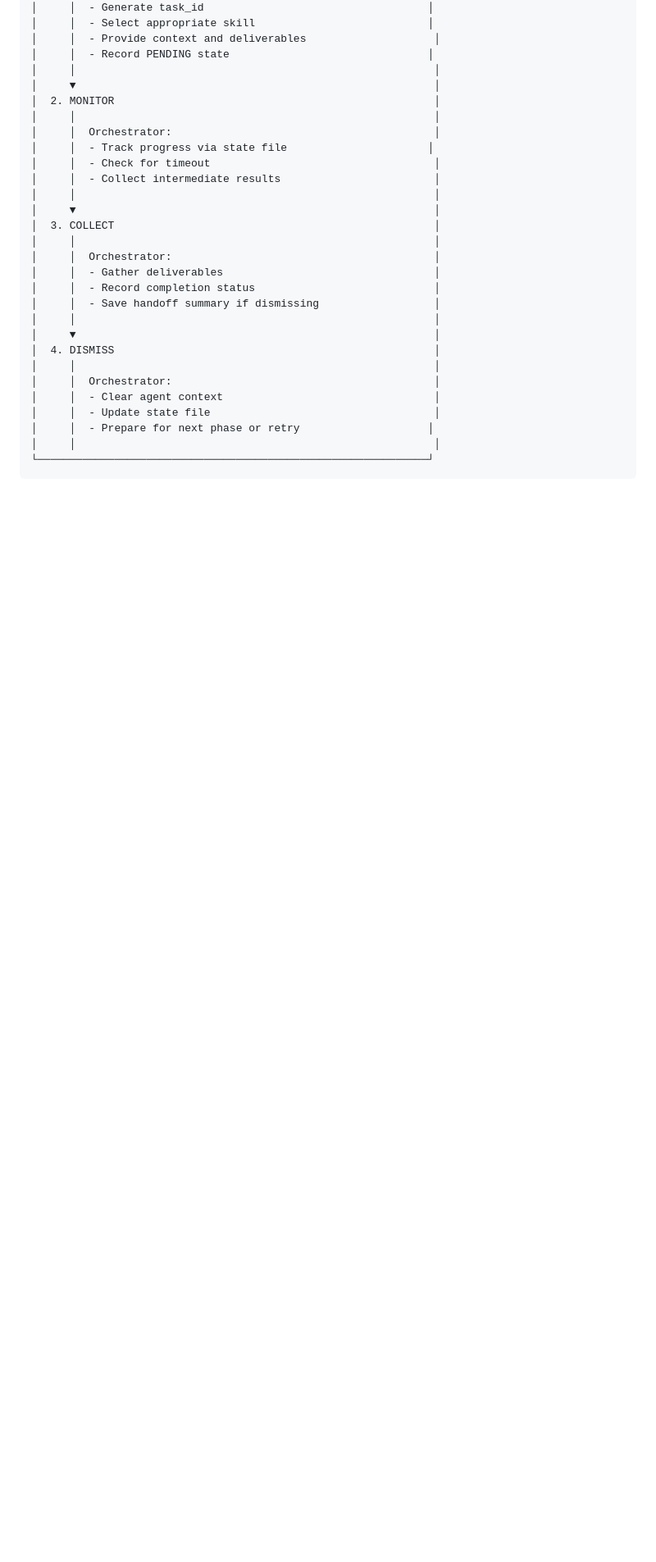
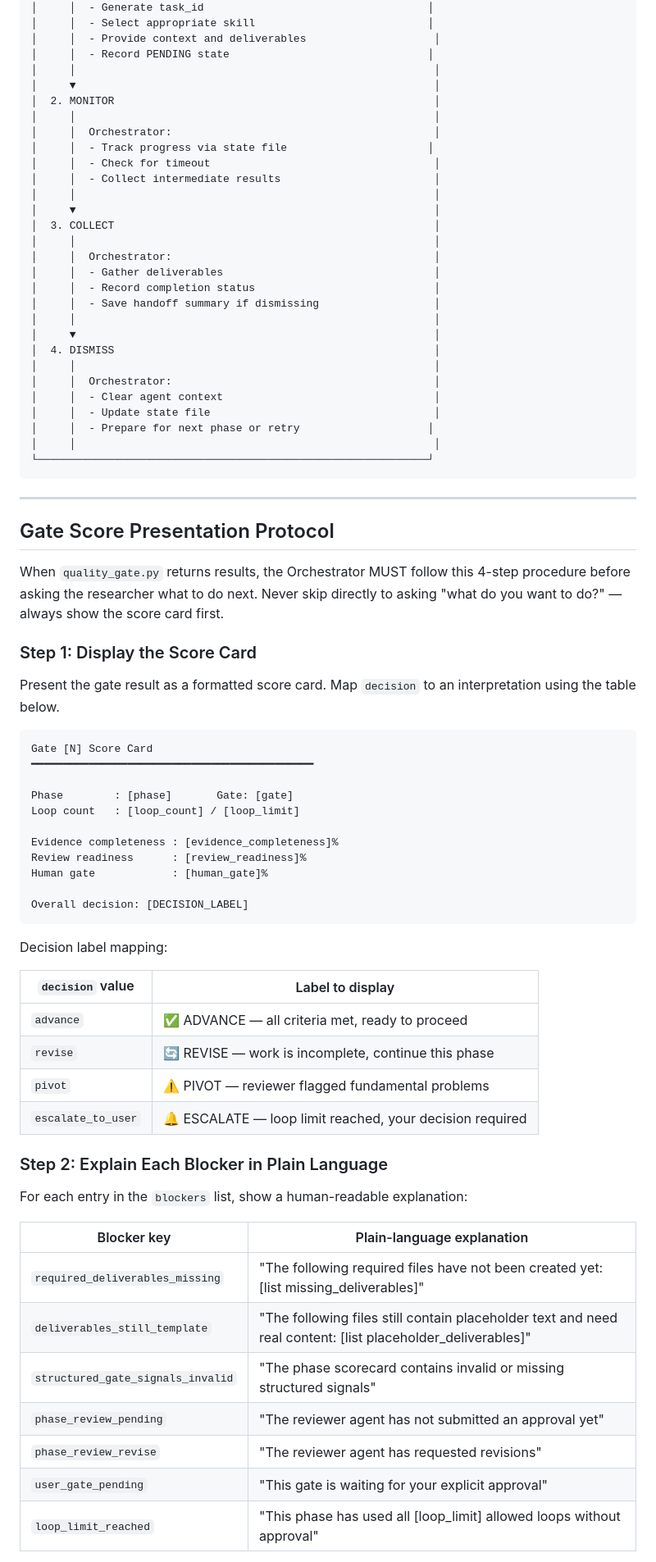
Before and after one commit to jacazjx/AI-Research-Orchestrator, a Markdown page: skills/orchestrator/SKILL.md, the part around one of its changes. Shown at 82% size. Rendered like a GitHub page; blank space fills up the shorter version.

````diff
--- a/skills/orchestrator/SKILL.md
+++ b/skills/orchestrator/SKILL.md
@@ -957,3 +957,50 @@ completion:
 └─────────────────────────────────────────────────────────────┘
 ```
 
+---
+
+## Gate Score Presentation Protocol
+
+When `quality_gate.py` returns results, the Orchestrator MUST follow this 4-step procedure before asking the researcher what to do next. Never skip directly to asking "what do you want to do?" — always show the score card first.
+
+### Step 1: Display the Score Card
+
+Present the gate result as a formatted score card. Map `decision` to an interpretation using the table below.
+
+```
+Gate [N] Score Card
+━━━━━━━━━━━━━━━━━━━━━━━━━━━━━━━━━━━━━━━━━━━━
+
+Phase        : [phase]       Gate: [gate]
+Loop count   : [loop_count] / [loop_limit]
+
+Evidence completeness : [evidence_completeness]%
+Review readiness      : [review_readiness]%
+Human gate            : [human_gate]%
+
+Overall decision: [DECISION_LABEL]
+```
+
+Decision label mapping:
+
+| `decision` value | Label to display |
+|-----------------|-----------------|
+| `advance` | ✅ ADVANCE — all criteria met, ready to proceed |
+| `revise` | 🔄 REVISE — work is incomplete, continue this phase |
+| `pivot` | ⚠️  PIVOT — reviewer flagged fundamental problems |
+| `escalate_to_user` | 🔔 ESCALATE — loop limit reached, your decision required |
+
+### Step 2: Explain Each Blocker in Plain Language
+
+For each entry in the `blockers` list, show a human-readable explanation:
+
+| Blocker key | Plain-language explanation |
+|-------------|---------------------------|
+| `required_deliverables_missing` | "The following required files have not been created yet: [list missing_deliverables]" |
+| `deliverables_still_template` | "The following files still contain placeholder text and need real content: [list placeholder_deliverables]" |
+| `structured_gate_signals_invalid` | "The phase scorecard contains invalid or missing structured signals" |
+| `phase_review_pending` | "The reviewer agent has not submitted an approval yet" |
+| `phase_review_revise` | "The reviewer agent has requested revisions" |
+| `user_gate_pending` | "This gate is waiting for your explicit approval" |
+| `loop_limit_reached` | "This phase has used all [loop_limit] allowed loops without approval" |
+
````
Also changed, not shown: other parts of skills/orchestrator/SKILL.md (+41 -0 lines).
